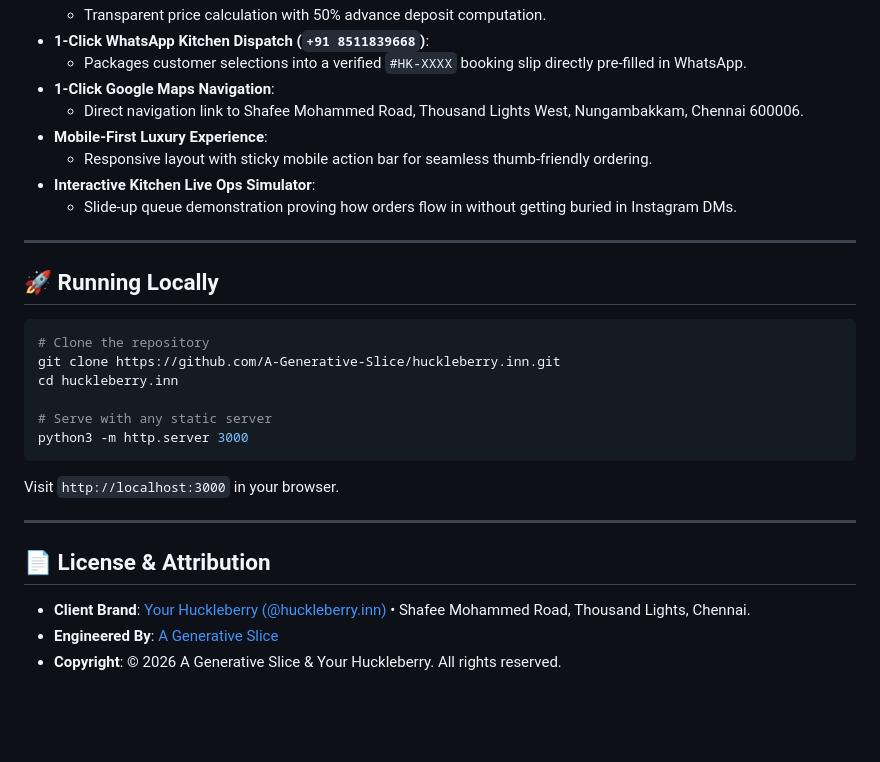
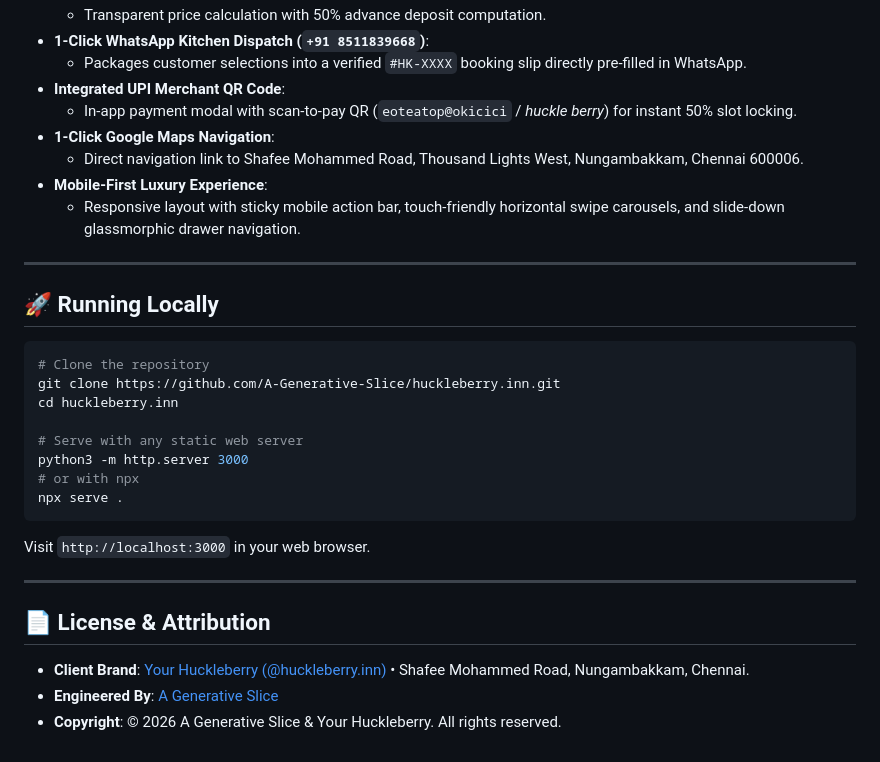
Before and after one commit to A-Generative-Slice/huckleberry.inn, a Markdown page: README.md, the part around one of its changes. Rendered like a GitHub page; blank space fills up the shorter version.

````diff
--- a/README.md
+++ b/README.md
@@ -58,12 +76,12 @@ From detailed analysis of **@huckleberry.inn**'s visual assets:
   - Transparent price calculation with 50% advance deposit computation.
 - **1-Click WhatsApp Kitchen Dispatch (`+91 8511839668`)**:
   - Packages customer selections into a verified `#HK-XXXX` booking slip directly pre-filled in WhatsApp.
+- **Integrated UPI Merchant QR Code**:
+  - In-app payment modal with scan-to-pay QR (`eoteatop@okicici` / *huckle berry*) for instant 50% slot locking.
 - **1-Click Google Maps Navigation**:
   - Direct navigation link to Shafee Mohammed Road, Thousand Lights West, Nungambakkam, Chennai 600006.
 - **Mobile-First Luxury Experience**:
-  - Responsive layout with sticky mobile action bar for seamless thumb-friendly ordering.
-- **Interactive Kitchen Live Ops Simulator**:
-  - Slide-up queue demonstration proving how orders flow in without getting buried in Instagram DMs.
+  - Responsive layout with sticky mobile action bar, touch-friendly horizontal swipe carousels, and slide-down glassmorphic drawer navigation.
 
 ---
 
@@ -74,16 +92,18 @@ From detailed analysis of **@huckleberry.inn**'s visual assets:
 git clone https://github.com/A-Generative-Slice/huckleberry.inn.git
 cd huckleberry.inn
 
-# Serve with any static server
+# Serve with any static web server
 python3 -m http.server 3000
+# or with npx
+npx serve .
 ```
 
-Visit `http://localhost:3000` in your browser.
+Visit `http://localhost:3000` in your web browser.
 
 ---
 
 ## 📄 License & Attribution
 
-- **Client Brand**: [Your Huckleberry (@huckleberry.inn)](https://www.instagram.com/huckleberry.inn) • Shafee Mohammed Road, Thousand Lights, Chennai.
+- **Client Brand**: [Your Huckleberry (@huckleberry.inn)](https://www.instagram.com/huckleberry.inn) • Shafee Mohammed Road, Nungambakkam, Chennai.
 - **Engineered By**: [A Generative Slice](https://github.com/A-Generative-Slice)
 - **Copyright**: © 2026 A Generative Slice & Your Huckleberry. All rights reserved.
````
Also changed, not shown: other parts of README.md (+35 -17 lines).
